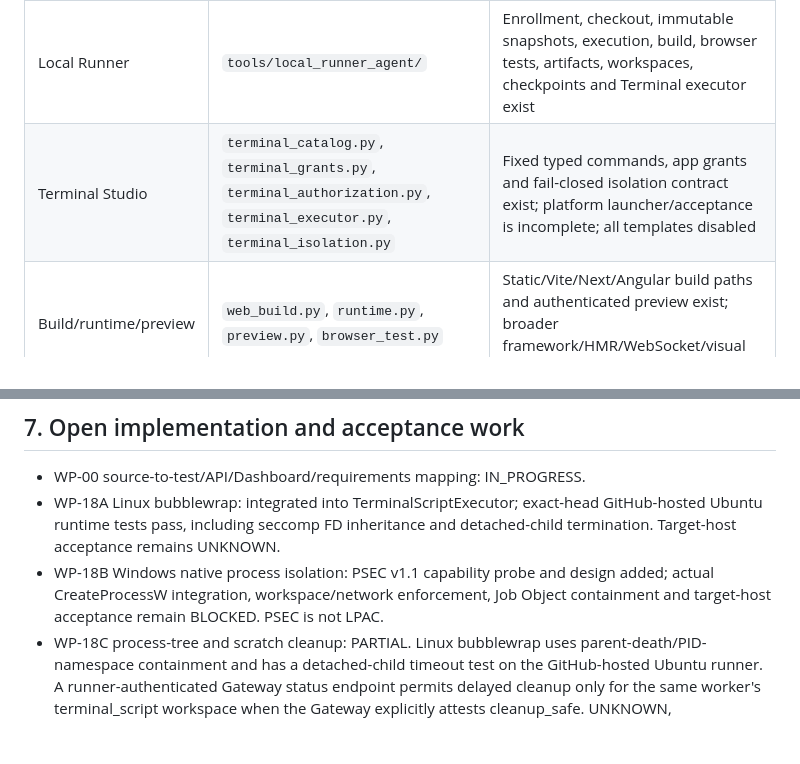
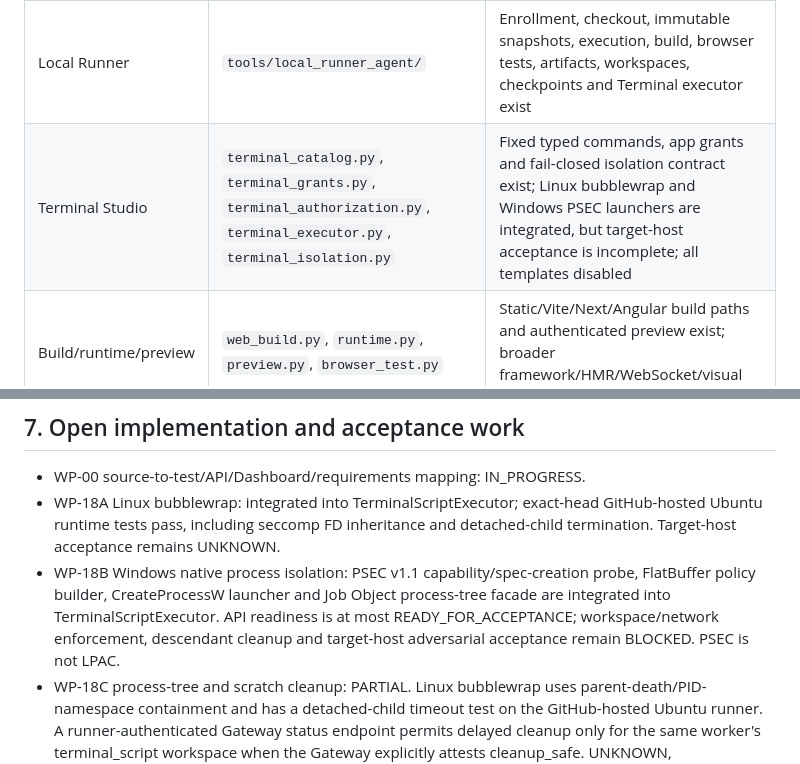
Before and after one commit to phakphum12345/development_control_platform, a Markdown page: docs/IMPLEMENTATION-STATUS.md, 2 parts joined by grey strips. Rendered like a GitHub page; blank space fills up the shorter version.

```diff
--- a/docs/IMPLEMENTATION-STATUS.md
+++ b/docs/IMPLEMENTATION-STATUS.md
@@ -29,7 +29,7 @@ Counts are tied to the exact baseline above. New files on an unmerged feature br
 | Runner lifecycle/providers | `runner_registry.py`, `runner_bootstrap.py`, `runner_cleanup.py`, `provider_router.py`, `azure_*.py`, `orka*.py` | Azure/Orka adapters, budgets, OIDC, cleanup and opt-in gates exist; live provider acceptance is separately gated |
 | Local Auth Proxy | `tools/local_auth_proxy.py` | Owner session, CSRF, signed proxy identity, artifact and preview routes exist; actual Windows host acceptance remains UNKNOWN |
 | Local Runner | `tools/local_runner_agent/` | Enrollment, checkout, immutable snapshots, execution, build, browser tests, artifacts, workspaces, checkpoints and Terminal executor exist |
-| Terminal Studio | `terminal_catalog.py`, `terminal_grants.py`, `terminal_authorization.py`, `terminal_executor.py`, `terminal_isolation.py` | Fixed typed commands, app grants and fail-closed isolation contract exist; platform launcher/acceptance is incomplete; all templates disabled |
+| Terminal Studio | `terminal_catalog.py`, `terminal_grants.py`, `terminal_authorization.py`, `terminal_executor.py`, `terminal_isolation.py` | Fixed typed commands, app grants and fail-closed isolation contract exist; Linux bubblewrap and Windows PSEC launchers are integrated, but target-host acceptance is incomplete; all templates disabled |
 | Build/runtime/preview | `web_build.py`, `runtime.py`, `preview.py`, `browser_test.py` | Static/Vite/Next/Angular build paths and authenticated preview exist; broader framework/HMR/WebSocket/visual regression remain |
 | Project intelligence | `project_intelligence.py`, `dcp_project_intelligence.py`, `architecture_planner.py` | Framework/project inspection and planning foundations exist; readiness and end-to-end AI workflow need closure |
 | Document workflow | `tools/document_workflow/` | Writer/gateway workflow exists; complete Dashboard-to-persistent-writer acceptance and recovery need review |
@@ -106,7 +106,7 @@ These are historical exact-SHA CI results for the baseline, not current feature-
 
 - WP-00 source-to-test/API/Dashboard/requirements mapping: IN_PROGRESS.
 - WP-18A Linux bubblewrap: integrated into TerminalScriptExecutor; exact-head GitHub-hosted Ubuntu runtime tests pass, including seccomp FD inheritance and detached-child termination. Target-host acceptance remains UNKNOWN.
-- WP-18B Windows native process isolation: PSEC v1.1 capability probe and design added; actual CreateProcessW integration, workspace/network enforcement, Job Object containment and target-host acceptance remain BLOCKED. PSEC is not LPAC.
+- WP-18B Windows native process isolation: PSEC v1.1 capability/spec-creation probe, FlatBuffer policy builder, CreateProcessW launcher and Job Object process-tree facade are integrated into TerminalScriptExecutor. API readiness is at most READY_FOR_ACCEPTANCE; workspace/network enforcement, descendant cleanup and target-host adversarial acceptance remain BLOCKED. PSEC is not LPAC.
 - WP-18C process-tree and scratch cleanup: PARTIAL. Linux bubblewrap uses parent-death/PID-namespace containment and has a detached-child timeout test on the GitHub-hosted Ubuntu runner. A runner-authenticated Gateway status endpoint permits delayed cleanup only for the same worker's terminal_script workspace when the Gateway explicitly attests cleanup_safe. UNKNOWN, LEASE_EXPIRED, active, recent, mismatched, unavailable and preview-retained workspaces are preserved. User-host and Windows process-tree acceptance remain UNKNOWN.
 - WP-18D adversarial security and host acceptance: PARTIAL. Real bubblewrap CI tests cover IPv4/IPv6/Unix socket creation, socketpair, io_uring_setup, zero effective capabilities, host-secret symlink isolation, and forked-child termination. A Linux host acceptance harness records exact host/kernel/bubblewrap evidence; it has not yet been run on the target host.
 - WP-18E CI/security/docs: PARTIAL.
```
Also changed, not shown: docs/DCP-REMAINING-WORK-INVENTORY.md (+5 -5 lines).
